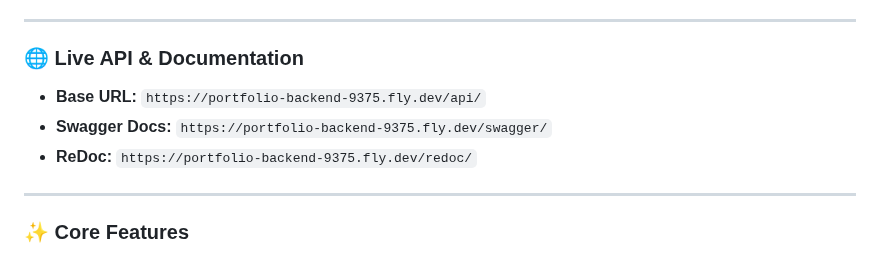
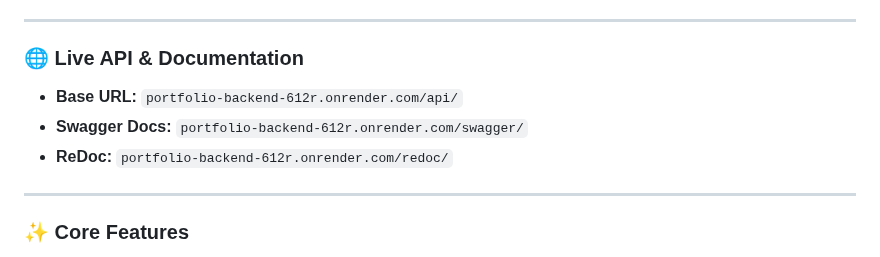
Before and after one commit to Ahmed3atef/Portfolio-Backend, a Markdown page: README.md, the part around the change. Drawn GitHub-style.

Commit message:
Update API URLs in README.md

```diff
--- a/README.md
+++ b/README.md
@@ -6,9 +6,9 @@ A powerful and clean RESTful API to power a personal portfolio website. Built wi
 
 ### 🌐 Live API & Documentation
 
--   **Base URL:** `https://portfolio-backend-9375.fly.dev/api/`
--   **Swagger Docs:** `https://portfolio-backend-9375.fly.dev/swagger/`
--   **ReDoc:** `https://portfolio-backend-9375.fly.dev/redoc/`
+-   **Base URL:** `portfolio-backend-612r.onrender.com/api/`
+-   **Swagger Docs:** `portfolio-backend-612r.onrender.com/swagger/`
+-   **ReDoc:** `portfolio-backend-612r.onrender.com/redoc/`
 
 ---
 
```
